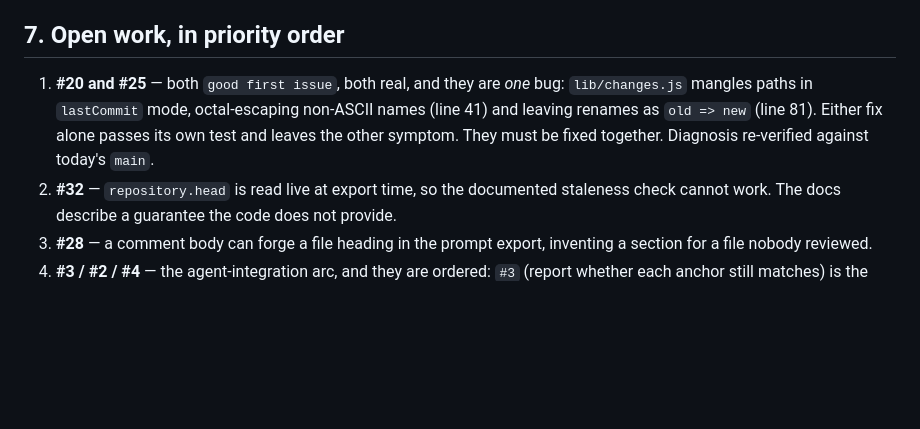
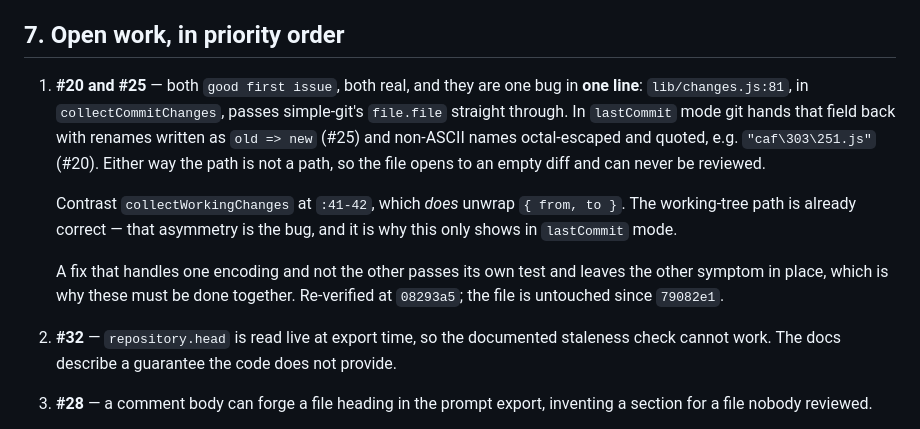
Before and after one commit to Anbarasu2410/reviewer, a Markdown page: MAINTAINING.md, the part around the change. GitHub-like rendering; blank space fills up the shorter version.

Commit message:
docs: point #20 and #25 at the line that actually causes them
MAINTAINING.md attributed the non-ASCII half to lib/changes.js:41. That line
is in collectWorkingChanges, and it is the half that is already CORRECT --
it unwraps `{ from, to }` for renames.

Both symptoms come from one line, :81 in collectCommitChanges, which passes
simple-git's `file.file` through verbatim. In lastCommit mode git returns
renames there as `old => new` and non-ASCII names octal-escaped and quoted.

The asymmetry between the two collectors is the bug, and naming it that way
tells a first-time contributor where to look instead of sending them to a line
that is working as intended. Sending someone to a wrong line is worse than
saying nothing, and a `good first issue` label makes it likelier they trust it.

```diff
--- a/MAINTAINING.md
+++ b/MAINTAINING.md
@@ -171,11 +171,21 @@ on" change. Not misleading, but not current either.
 
 ## 7. Open work, in priority order
 
-1. **#20 and #25** — both `good first issue`, both real, and they are *one*
-   bug: `lib/changes.js` mangles paths in `lastCommit` mode, octal-escaping
-   non-ASCII names (line 41) and leaving renames as `old => new` (line 81).
-   Either fix alone passes its own test and leaves the other symptom. They must
-   be fixed together. Diagnosis re-verified against today's `main`.
+1. **#20 and #25** — both `good first issue`, both real, and they are one bug
+   in **one line**: `lib/changes.js:81`, in `collectCommitChanges`, passes
+   simple-git's `file.file` straight through. In `lastCommit` mode git hands
+   that field back with renames written as `old => new` (#25) and non-ASCII
+   names octal-escaped and quoted, e.g. `"caf\303\251.js"` (#20). Either way
+   the path is not a path, so the file opens to an empty diff and can never be
+   reviewed.
+
+   Contrast `collectWorkingChanges` at `:41-42`, which *does* unwrap
+   `{ from, to }`. The working-tree path is already correct — that asymmetry is
+   the bug, and it is why this only shows in `lastCommit` mode.
+
+   A fix that handles one encoding and not the other passes its own test and
+   leaves the other symptom in place, which is why these must be done together.
+   Re-verified at `08293a5`; the file is untouched since `79082e1`.
 2. **#32** — `repository.head` is read live at export time, so the documented
    staleness check cannot work. The docs describe a guarantee the code does not
    provide.
```
